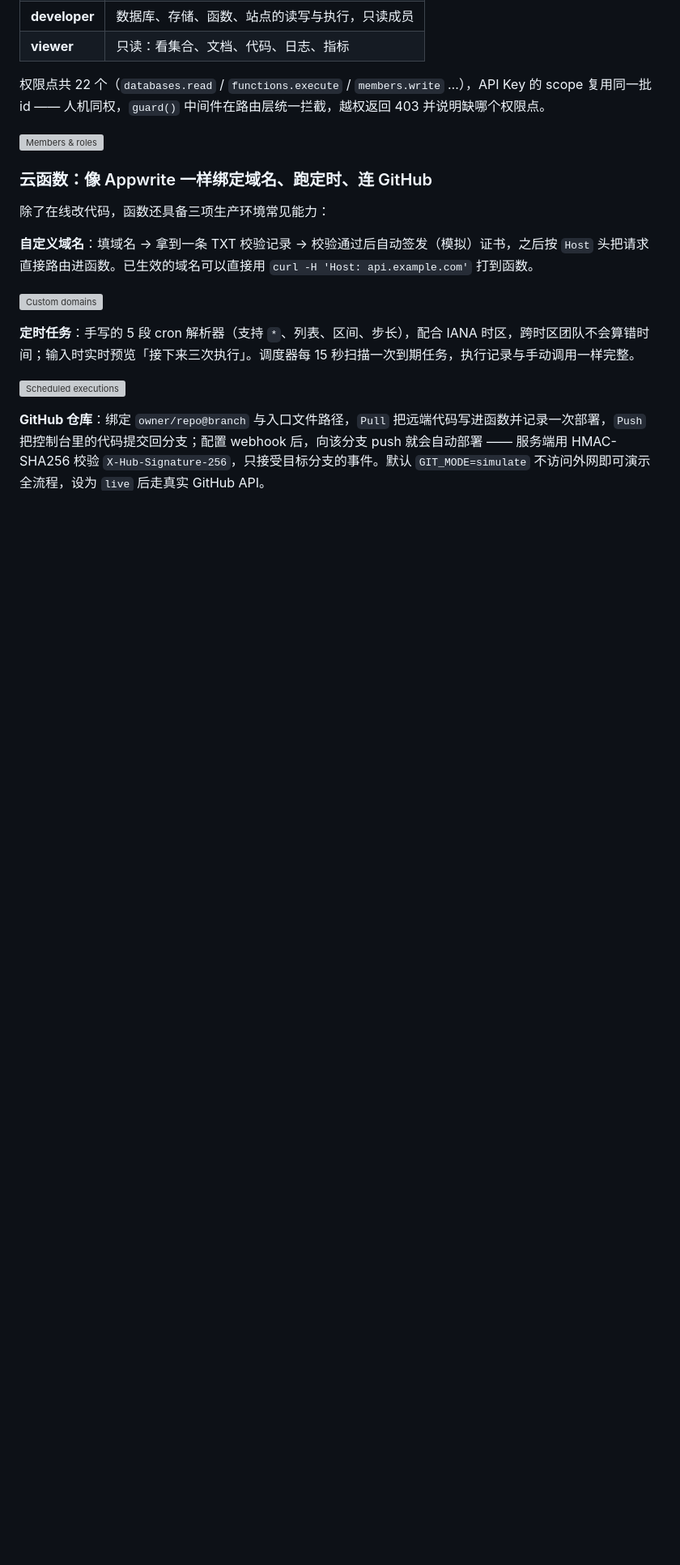
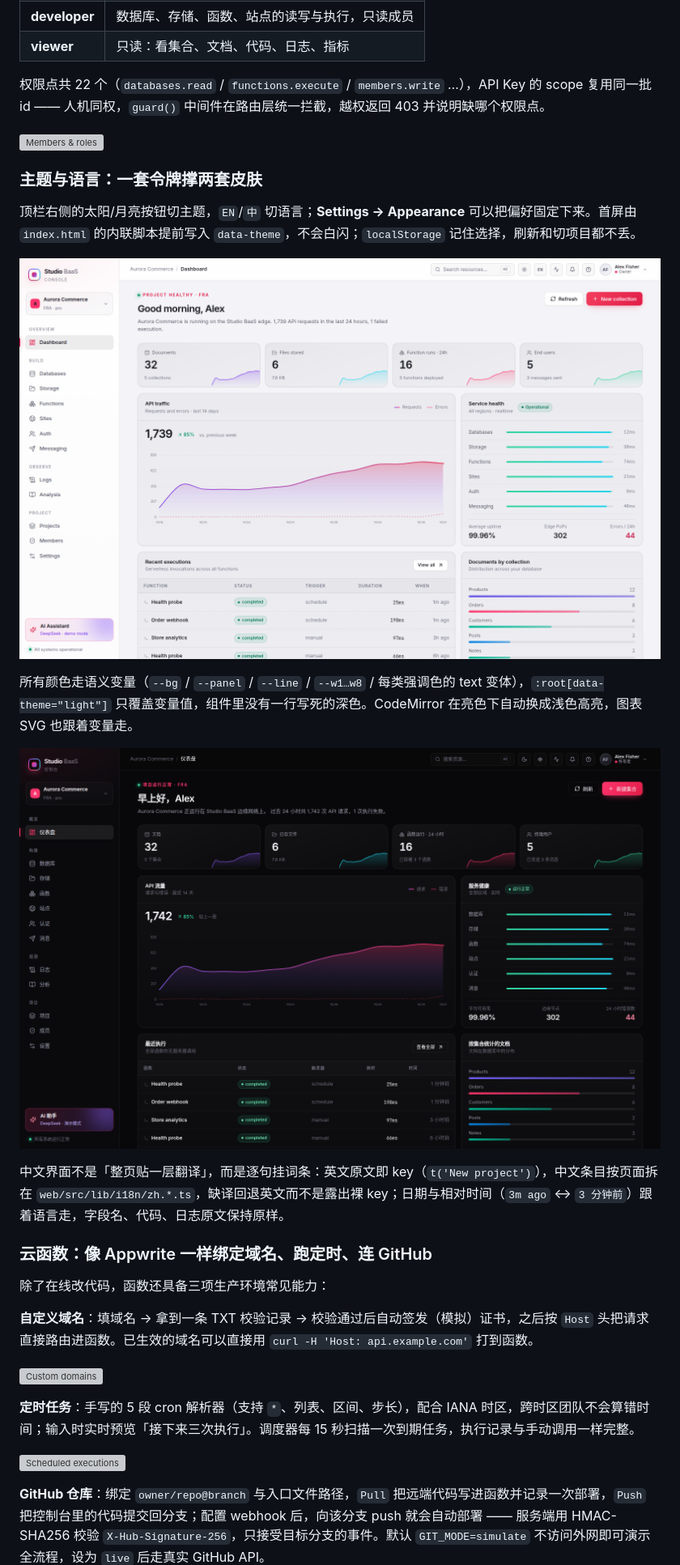
Before and after one commit to liudonghua123/studio-baas, a Markdown page: README.md, the part around one of its changes. Shown at 81% size. GitHub-like rendering; pictures changed too: docs/screenshots/30-light-dashboard.png (added), docs/screenshots/31-dark-zh-dashboard.png (added); blank space fills up the shorter version; grey boxes are pictures that could not be loaded.

```diff
--- a/README.md
+++ b/README.md
@@ -69,6 +71,18 @@ export default async ({ req, res, log, databases, env }) => {
 
 ![Members & roles](./docs/screenshots/16-members.png)
 
+### 主题与语言：一套令牌撑两套皮肤
+
+顶栏右侧的太阳/月亮按钮切主题，`EN`/`中` 切语言；**Settings → Appearance** 可以把偏好固定下来。首屏由 `index.html` 的内联脚本提前写入 `data-theme`，不会白闪；`localStorage` 记住选择，刷新和切项目都不丢。
+
+![Light theme](./docs/screenshots/30-light-dashboard.png)
+
+所有颜色走语义变量（`--bg` / `--panel` / `--line` / `--w1…w8` / 每类强调色的 text 变体），`:root[data-theme="light"]` 只覆盖变量值，组件里没有一行写死的深色。CodeMirror 在亮色下自动换成浅色高亮，图表 SVG 也跟着变量走。
+
+![Chinese UI](./docs/screenshots/31-dark-zh-dashboard.png)
+
+中文界面不是「整页贴一层翻译」，而是逐句挂词条：英文原文即 key（`t('New project')`），中文条目按页面拆在 `web/src/lib/i18n/zh.*.ts`，缺译回退英文而不是露出裸 key；日期与相对时间（`3m ago` ↔ `3 分钟前`）跟着语言走，字段名、代码、日志原文保持原样。
+
 ### 云函数：像 Appwrite 一样绑定域名、跑定时、连 GitHub
 
 除了在线改代码，函数还具备三项生产环境常见能力：
```
Also changed, not shown: other parts of README.md (+5 -2 lines), docs/使用指南.md (+31 -4 lines), docs/screenshots/32-light-zh-databases.png (added), docs/screenshots/33-settings-appearance.png (added), 1 other file.
